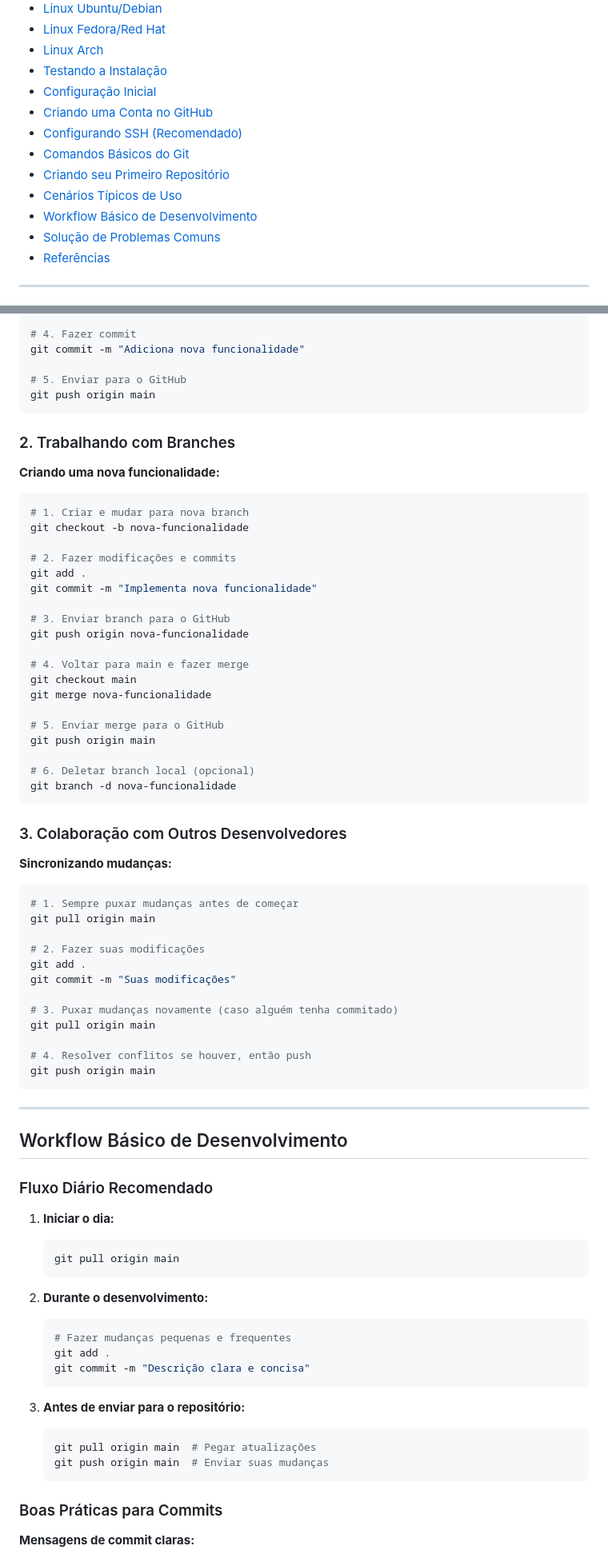
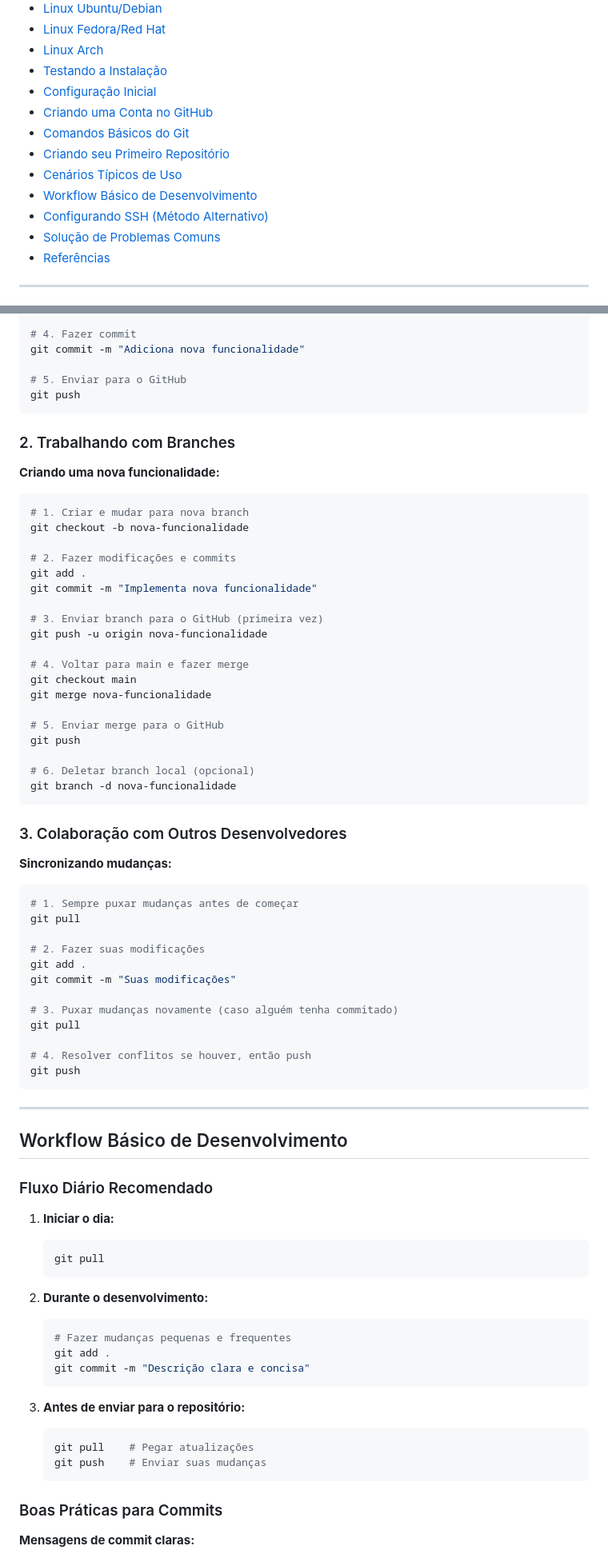
Before and after one commit to fmarquesfilho/itp-2025-2, a Markdown page: leituras/s2/tutorial-git.md, 2 parts joined by grey strips. Shown: that part at 80% size. GitHub-like rendering.

Commit message:
atualiza tutorial

````diff
--- a/leituras/s2/tutorial-git.md
+++ b/leituras/s2/tutorial-git.md
@@ -11,11 +11,11 @@
 - [Testando a Instalação](#testando-a-instalação)
 - [Configuração Inicial](#configuração-inicial)
 - [Criando uma Conta no GitHub](#criando-uma-conta-no-github)
-- [Configurando SSH (Recomendado)](#configurando-ssh-recomendado)
 - [Comandos Básicos do Git](#comandos-básicos-do-git)
 - [Criando seu Primeiro Repositório](#criando-seu-primeiro-repositório)
 - [Cenários Típicos de Uso](#cenários-típicos-de-uso)
 - [Workflow Básico de Desenvolvimento](#workflow-básico-de-desenvolvimento)
+- [Configurando SSH (Método Alternativo)](#configurando-ssh-método-alternativo)
 - [Solução de Problemas Comuns](#solução-de-problemas-comuns)
 - [Referências](#referências)
 
@@ -517,7 +460,7 @@ git add arquivo.txt
 git commit -m "Adiciona nova funcionalidade"
 
 # 5. Enviar para o GitHub
-git push origin main
+git push
 ```
 
 ### 2. Trabalhando com Branches
@@ -532,15 +475,15 @@ git checkout -b nova-funcionalidade
 git add .
 git commit -m "Implementa nova funcionalidade"
 
-# 3. Enviar branch para o GitHub
-git push origin nova-funcionalidade
+# 3. Enviar branch para o GitHub (primeira vez)
+git push -u origin nova-funcionalidade
 
 # 4. Voltar para main e fazer merge
 git checkout main
 git merge nova-funcionalidade
 
 # 5. Enviar merge para o GitHub
-git push origin main
+git push
 
 # 6. Deletar branch local (opcional)
 git branch -d nova-funcionalidade
@@ -552,17 +495,17 @@ git branch -d nova-funcionalidade
 
 ```bash
 # 1. Sempre puxar mudanças antes de começar
-git pull origin main
+git pull
 
 # 2. Fazer suas modificações
 git add .
 git commit -m "Suas modificações"
 
 # 3. Puxar mudanças novamente (caso alguém tenha commitado)
-git pull origin main
+git pull
 
 # 4. Resolver conflitos se houver, então push
-git push origin main
+git push
 ```
 
 ---
@@ -573,7 +516,7 @@ git push origin main
 
 1. **Iniciar o dia:**
    ```bash
-   git pull origin main
+   git pull
    ```
 
 2. **Durante o desenvolvimento:**
@@ -585,8 +528,8 @@ git push origin main
 
 3. **Antes de enviar para o repositório:**
    ```bash
-   git pull origin main  # Pegar atualizações
-   git push origin main  # Enviar suas mudanças
+   git pull    # Pegar atualizações
+   git push    # Enviar suas mudanças
    ```
 
 ### Boas Práticas para Commits
````
Also changed, not shown: other parts of leituras/s2/tutorial-git.md (+96 -78 lines).
